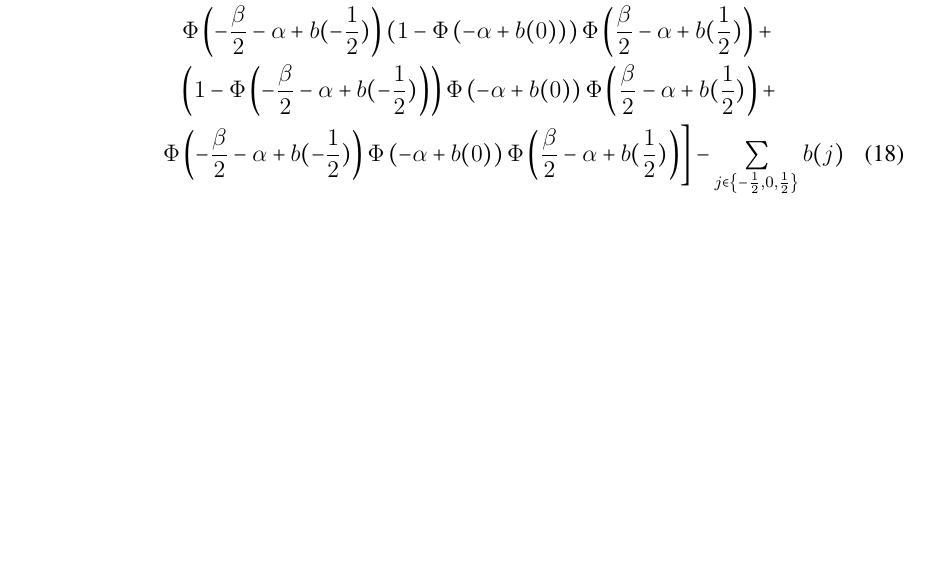
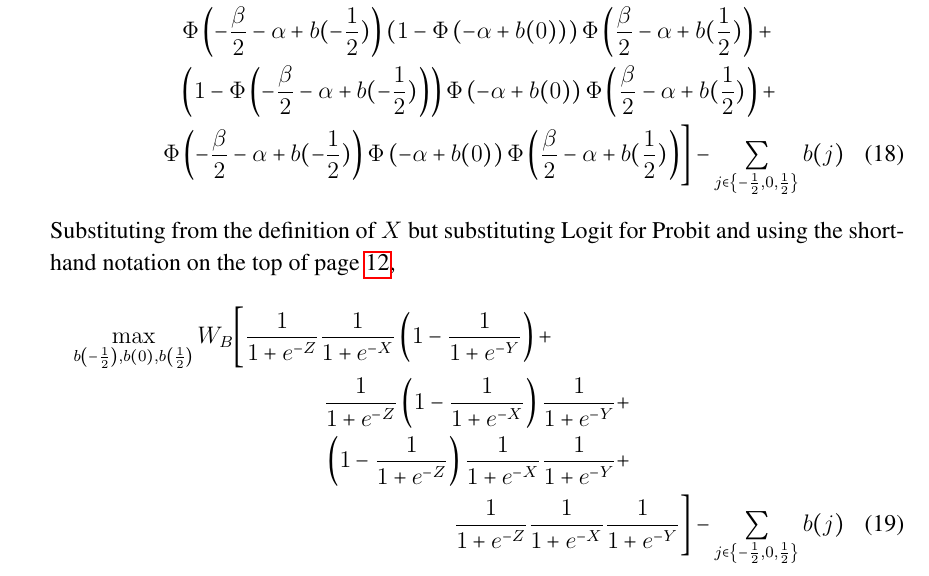
Before and after one commit to JorgeValde/political-uncertainty, a LaTeX document (GS-extension.tex): part of page 8 of 25 before the commit and part of page 8 of 26 after it, cut so that both start at the same text, the shorter picture padded with empty space. Compiled offline with pdfLaTeX.

Commit message:
add obj fcn in terms of logit

```diff
--- a/GS-extension.tex
+++ b/GS-extension.tex
@@ -321,5 +321,13 @@ Discrete version (Conversation between Kristy and Frank, 3/27/15)
 					\Phi\left(-\frac{\beta}{2} - \alpha + b(-\frac{1}{2}) \right)\left(1-\Phi\left(- \alpha + b(0) \right)\right)\Phi\left(\frac{\beta}{2} - \alpha + b(\frac{1}{2}) \right) + \\
 					\left(1-\Phi\left(-\frac{\beta}{2} - \alpha + b(-\frac{1}{2}) \right)\right)\Phi\left(- \alpha + b(0) \right)\Phi\left(\frac{\beta}{2} - \alpha + b(\frac{1}{2}) \right) + \\
 					\Phi\left(-\frac{\beta}{2} - \alpha + b(-\frac{1}{2}) \right)\Phi\left(- \alpha + b(0) \right)\Phi\left(\frac{\beta}{2} - \alpha + b(\frac{1}{2}) \right) \biggr] - \sum_{j\in \left\{-\frac{1}{2}, 0,\frac{1}{2}\right\}} b(j)
+				\end{multline}
+			Substituting from the definition of $X$ but substituting Logit for Probit and using the shorthand notation on the top of page~\pageref{page:sh},
+			  \begin{multline}
+			    \max_{b\left(-\frac{1}{2}\right), b\left(0\right), b\left(\frac{1}{2}\right)}
+					W_B \biggl[ \frac{1}{1+e^{-Z}} \frac{1}{1+e^{-X}} \left(1-\frac{1}{1+e^{-Y}}\right)  + \\
+					\frac{1}{1+e^{-Z}} \left(1-\frac{1}{1+e^{-X}}\right) \frac{1}{1+e^{-Y}} + \\
+					\left(1-\frac{1}{1+e^{-Z}} \right) \frac{1}{1+e^{-X}} \frac{1}{1+e^{-Y}} + \\
+					\frac{1}{1+e^{-Z}} \frac{1}{1+e^{-X}} \frac{1}{1+e^{-Y}} \biggr] - \sum_{j\in \left\{-\frac{1}{2}, 0,\frac{1}{2}\right\}} b(j)
 					\label{eq:obj}
 				\end{multline}
```
Also changed, not shown: GS-extension.pdf, GS-extension.tex (5 more changed lines).
